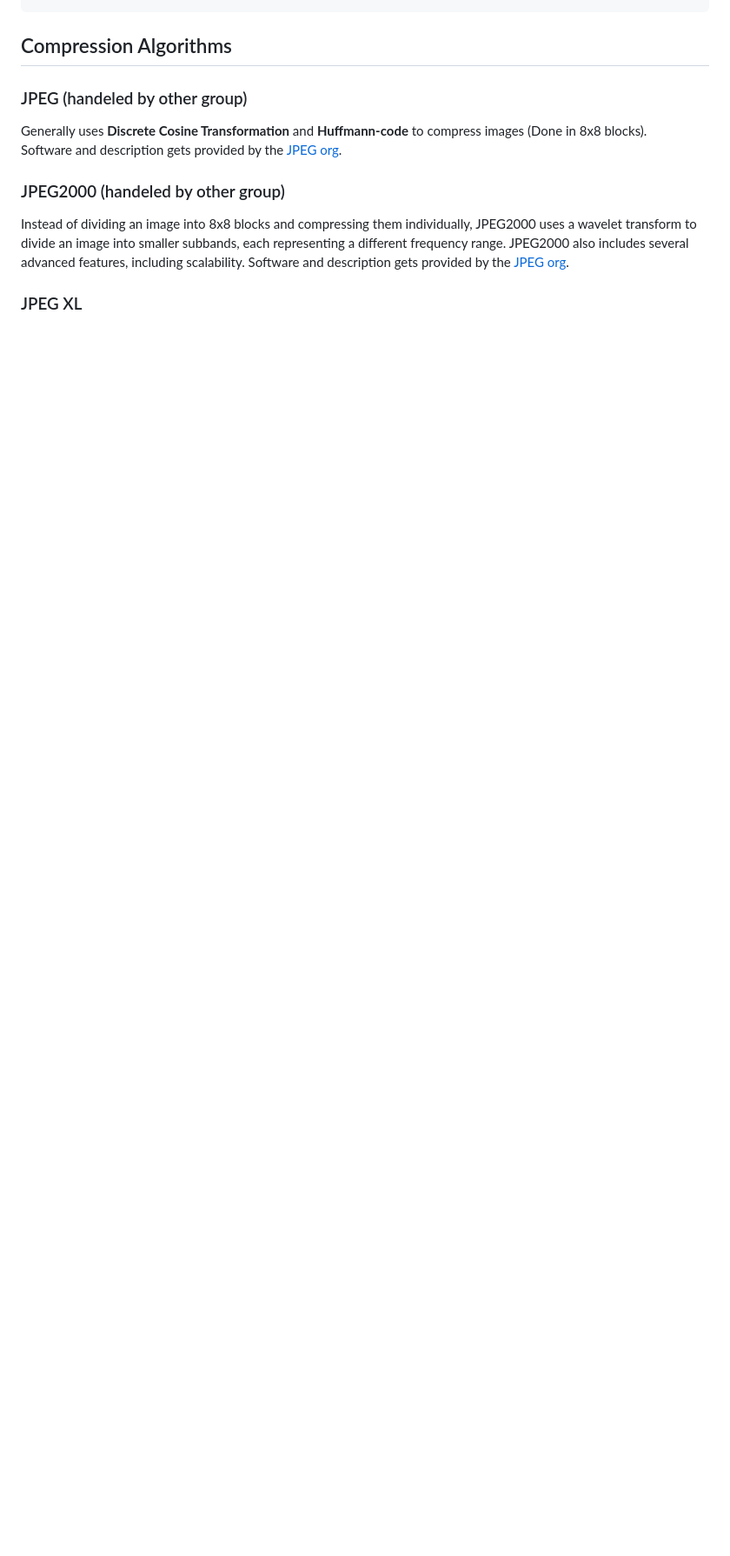
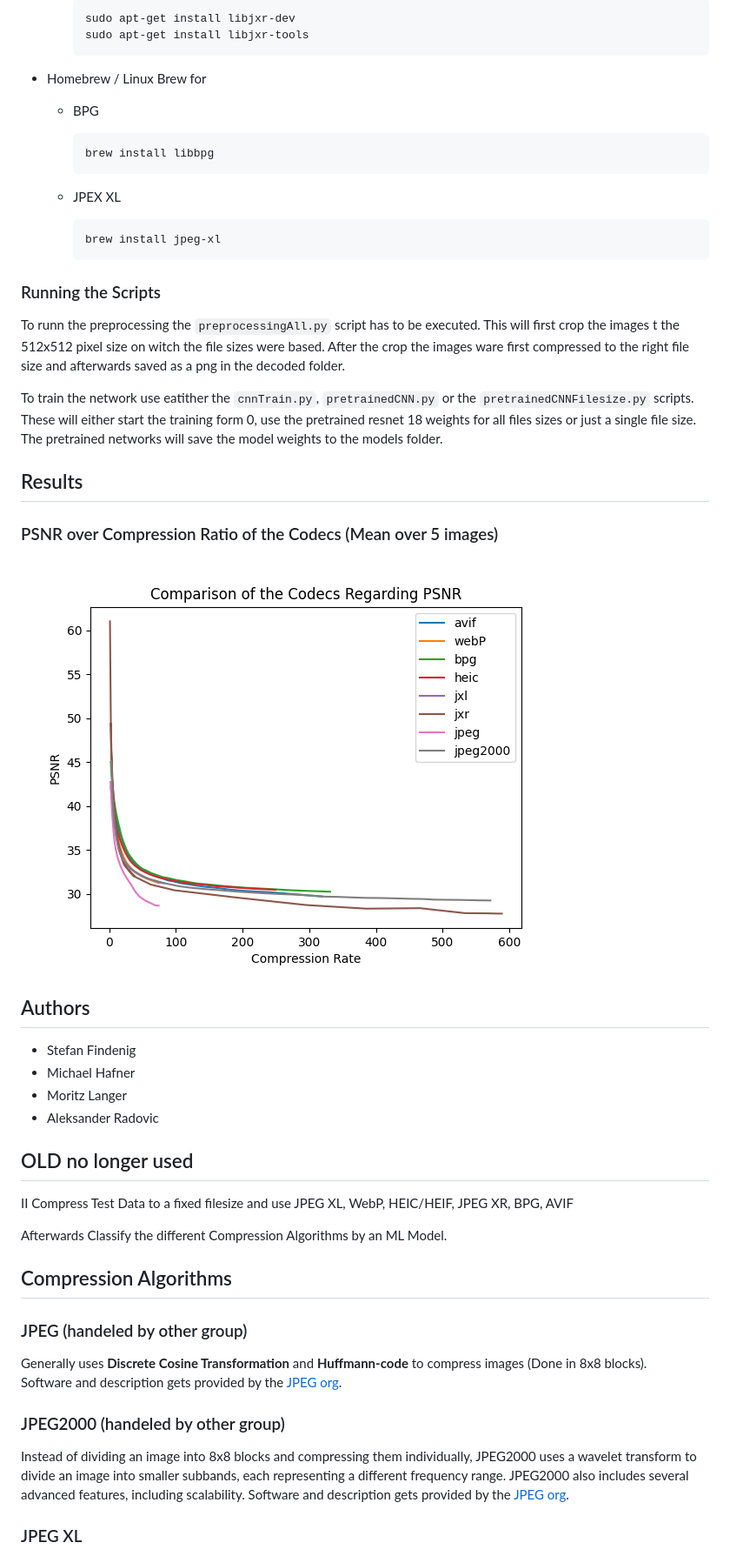
Before and after one commit to AIS-22/UNI-AIS-MediaDataFormats, a Markdown page: README.md, the part around one of its changes. Shown at 87% size. GitHub-like rendering; blank space fills up the shorter version.

````diff
--- a/README.md
+++ b/README.md
@@ -60,4 +63,46 @@ brew install jpeg-xl
 
+    ```sh
+    sudo apt-get install libjxr-dev
+    sudo apt-get install libjxr-tools
+    ```
+
+- Homebrew / Linux Brew for
+  - BPG
+
+    ```sh
+    brew install libbpg
+    ```
+
+  - JPEX XL
+
+    ```sh
+    brew install jpeg-xl
+    ```
+
+### Running the Scripts
+
+To runn the preprocessing the `preprocessingAll.py` script has to be executed. This will first crop the images t the 512x512 pixel size on witch the file sizes were based. After the crop the images ware first compressed to the right file size and afterwards saved as a png in the decoded folder.
+
+To train the network use eatither the `cnnTrain.py`, `pretrainedCNN.py` or the `pretrainedCNNFilesize.py` scripts. These will either start the training form 0, use the pretrained resnet 18 weights for all files sizes or just a single file size. The pretrained networks will save the model weights to the models folder.
+
+## Results
+
+### PSNR over Compression Ratio of the Codecs (Mean over 5 images)
+
+![PSNR](Plots/psnr.png)
+
+## Authors
+
+- Stefan Findenig
+- Michael Hafner
+- Moritz Langer
+- Aleksander Radovic
+
+## OLD no longer used
+
+II Compress Test Data to a fixed filesize and use JPEG XL, WebP, HEIC/HEIF, JPEG XR, BPG, AVIF
+
+Afterwards Classify the different Compression Algorithms by an ML Model.
 
 ## Compression Algorithms
 
````
Also changed, not shown: other parts of README.md (+49 -44 lines).
